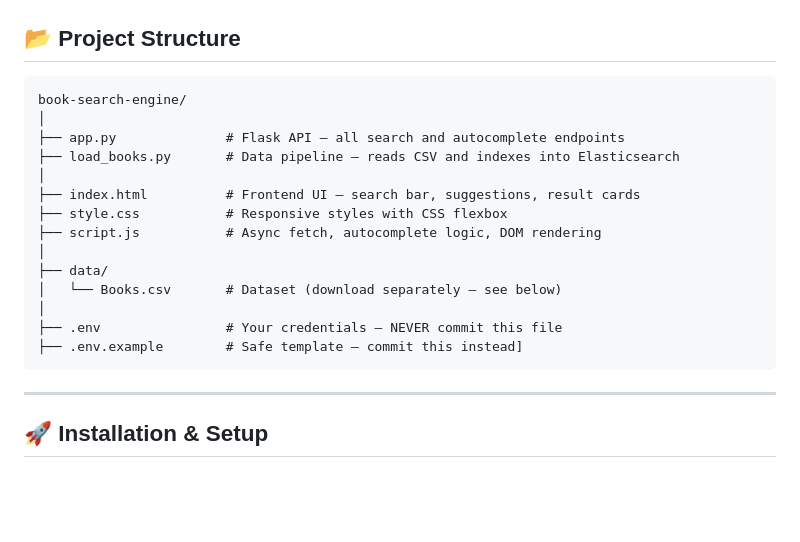
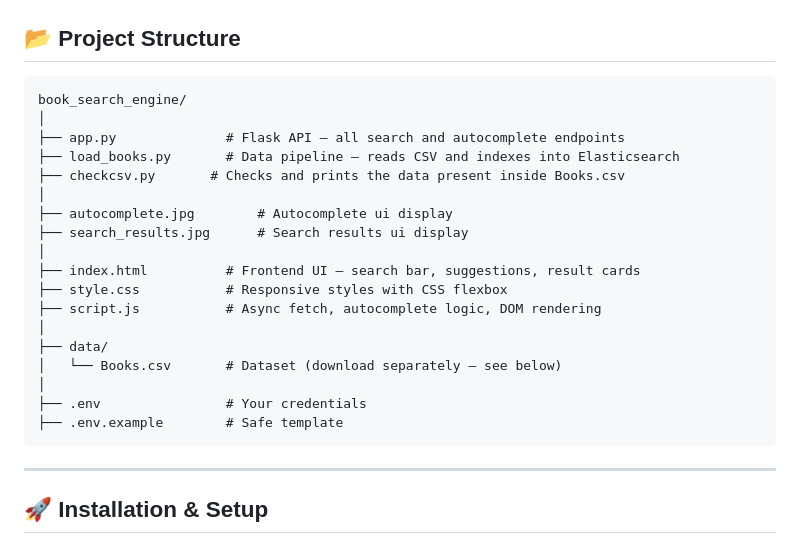
Before and after one commit to Divija2612/book_search_engine, a Markdown page: README.md, the part around the change. Rendered like a GitHub page; blank space fills up the shorter version.

````diff
--- a/README.md
+++ b/README.md
@@ -163,10 +163,14 @@ GET http://127.0.0.1:5000/search?q=harry+potter
 ## 📂 Project Structure
 
 ```
-book-search-engine/
+book_search_engine/
 │
 ├── app.py              # Flask API — all search and autocomplete endpoints
 ├── load_books.py       # Data pipeline — reads CSV and indexes into Elasticsearch
+├── checkcsv.py       # Checks and prints the data present inside Books.csv
+│
+├── autocomplete.jpg        # Autocomplete ui display
+├── search_results.jpg      # Search results ui display
 │
 ├── index.html          # Frontend UI — search bar, suggestions, result cards
 ├── style.css           # Responsive styles with CSS flexbox
@@ -175,8 +179,8 @@ book-search-engine/
 ├── data/
 │   └── Books.csv       # Dataset (download separately — see below)
 │
-├── .env                # Your credentials — NEVER commit this file
-├── .env.example        # Safe template — commit this instead]
+├── .env                # Your credentials
+├── .env.example        # Safe template
 ```
 
 ---
````
